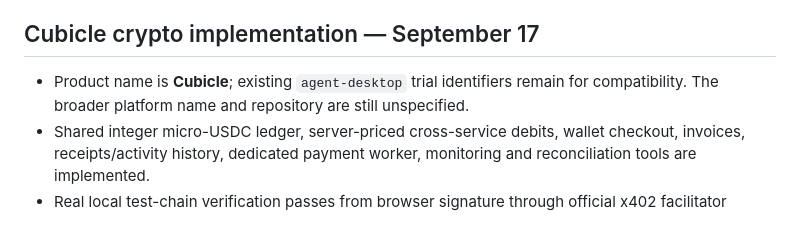
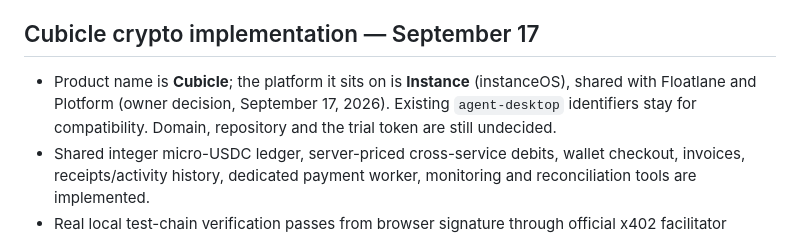
Before and after one commit to cocainebit/copper-ferry-2484, a Markdown page: ROADBLOCKS.md, the part around the change. Drawn GitHub-style.

```diff
--- a/ROADBLOCKS.md
+++ b/ROADBLOCKS.md
@@ -52,7 +52,7 @@ Automatic approval review rejected execution of the optional Anthropic provider-
 
 ## Cubicle crypto implementation — September 17
 
-- Product name is **Cubicle**; existing `agent-desktop` trial identifiers remain for compatibility. The broader platform name and repository are still unspecified.
+- Product name is **Cubicle**; the platform it sits on is **Instance** (instanceOS), shared with Floatlane and Plotform (owner decision, September 17, 2026). Existing `agent-desktop` identifiers stay for compatibility. Domain, repository and the trial token are still undecided.
 - Shared integer micro-USDC ledger, server-priced cross-service debits, wallet checkout, invoices, receipts/activity history, dedicated payment worker, monitoring and reconciliation tools are implemented.
 - Real local test-chain verification passes from browser signature through official x402 facilitator settlement to independent receipt verification and exactly-once credit. A separate API smoke proves lost-response recovery, two-service charging and prepaid desktop access. Tests use fake Anvil tokens and separate disposable databases; existing user balances are untouched.
 - Initial supported payment scope: native USDC on Base/Base Sepolia, EOA EIP-3009 signatures and our invoice-nonce client extension. Solana, arbitrary payment tokens, smart-contract wallets, Permit2 and automatic renewals are not implemented. Generic x402 clients must use the invoice nonce; this is not a claim of universal client compatibility.
```
Also changed, not shown: README.md (+1 -1 lines), docs/COMPLETION_SPEC.md (+2 -0 lines).
